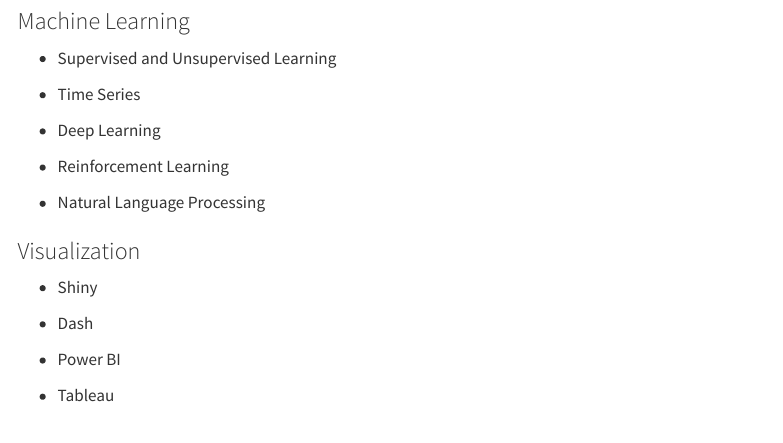
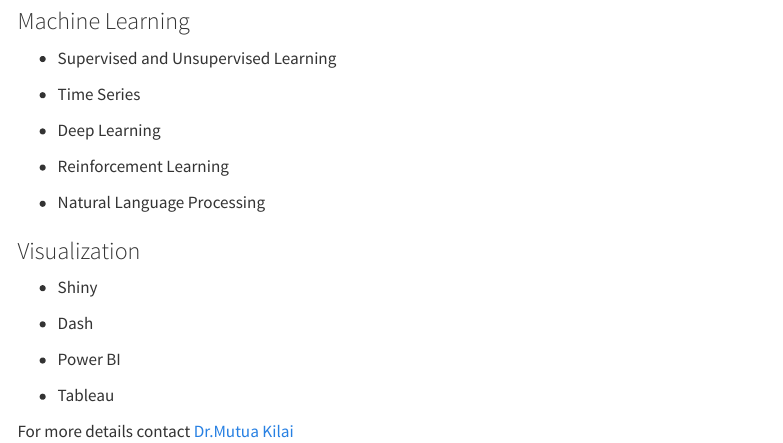
Before and after one commit to sam-mutua/work, a Quarto document (consulting.qmd): the page in a window 1100 px wide, from 750 px down. Rendered offline with R 4.5, knitr and Pandoc in place of Quarto, with nearby package versions; menus at the side of the page are left out.

Commit message:
Change contact info

```diff
--- a/consulting.qmd
+++ b/consulting.qmd
@@ -79,3 +79,6 @@
 
 :::
 :::
+
+
+For more details contact [Dr.Mutua Kilai](https://twitter.com/SamKMutua)
```
Also changed, not shown: docs/search.json, 1 other file.
